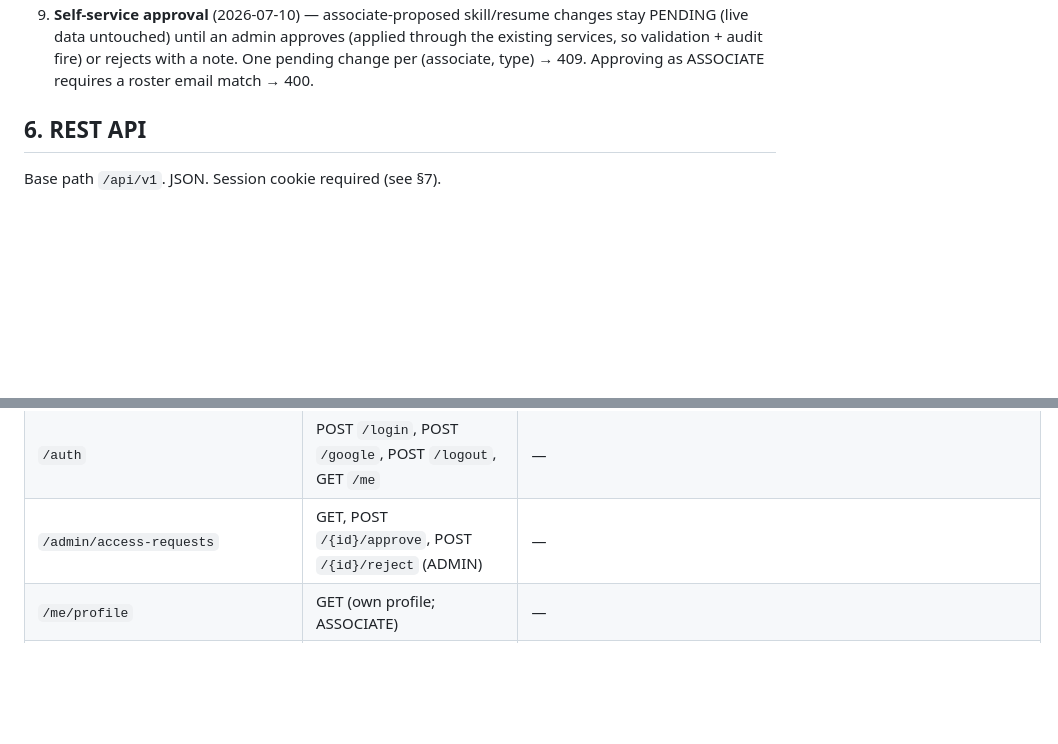
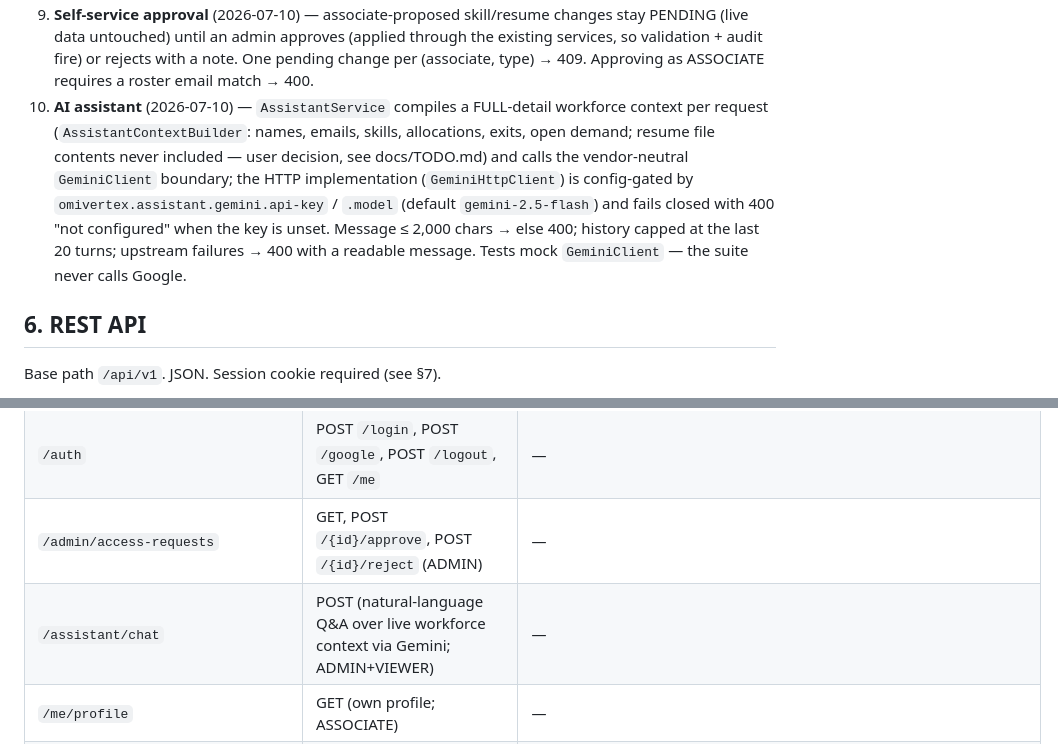
Before and after one commit to bhargava2894/omivertex, a Markdown page: docs/TECHNICAL.md, 2 parts joined by grey strips. Rendered like a GitHub page; blank space fills up the shorter version.

Commit message:
docs: AI assistant contract, config, and data-sharing decision
Co-Authored-By: Claude Fable 5 <noreply@anthropic.com>

```diff
--- a/docs/TECHNICAL.md
+++ b/docs/TECHNICAL.md
@@ -141,6 +141,15 @@ introduce Flyway before making breaking changes.
    PENDING (live data untouched) until an admin approves (applied through the existing
    services, so validation + audit fire) or rejects with a note. One pending change per
    (associate, type) → 409. Approving as ASSOCIATE requires a roster email match → 400.
+10. **AI assistant** (2026-07-10) — `AssistantService` compiles a FULL-detail workforce
+    context per request (`AssistantContextBuilder`: names, emails, skills, allocations,
+    exits, open demand; resume file contents never included — user decision, see
+    docs/TODO.md) and calls the vendor-neutral `GeminiClient` boundary; the HTTP
+    implementation (`GeminiHttpClient`) is config-gated by
+    `omivertex.assistant.gemini.api-key` / `.model` (default `gemini-2.5-flash`) and
+    fails closed with 400 "not configured" when the key is unset. Message ≤ 2,000
+    chars → else 400; history capped at the last 20 turns; upstream failures → 400
+    with a readable message. Tests mock `GeminiClient` — the suite never calls Google.
 
 ## 6. REST API
 
@@ -171,6 +180,7 @@ Base path `/api/v1`. JSON. Session cookie required (see §7).
 | `/data/export` | GET | `?format=xlsx|csv|pdf|docx` |
 | `/auth` | POST `/login`, POST `/google`, POST `/logout`, GET `/me` | — |
 | `/admin/access-requests` | GET, POST `/{id}/approve`, POST `/{id}/reject` (ADMIN) | — |
+| `/assistant/chat` | POST (natural-language Q&A over live workforce context via Gemini; ADMIN+VIEWER) | — |
 | `/me/profile` | GET (own profile; ASSOCIATE) | — |
 | `/me/profile-changes` | GET (own change requests list; ASSOCIATE) | — |
 | `/me/profile-changes/skills` | POST (submit proposed skills; ASSOCIATE) | — |
```
Also changed, not shown: docs/DEPLOYMENT.md (+14 -0 lines), docs/TODO.md (+7 -0 lines).
